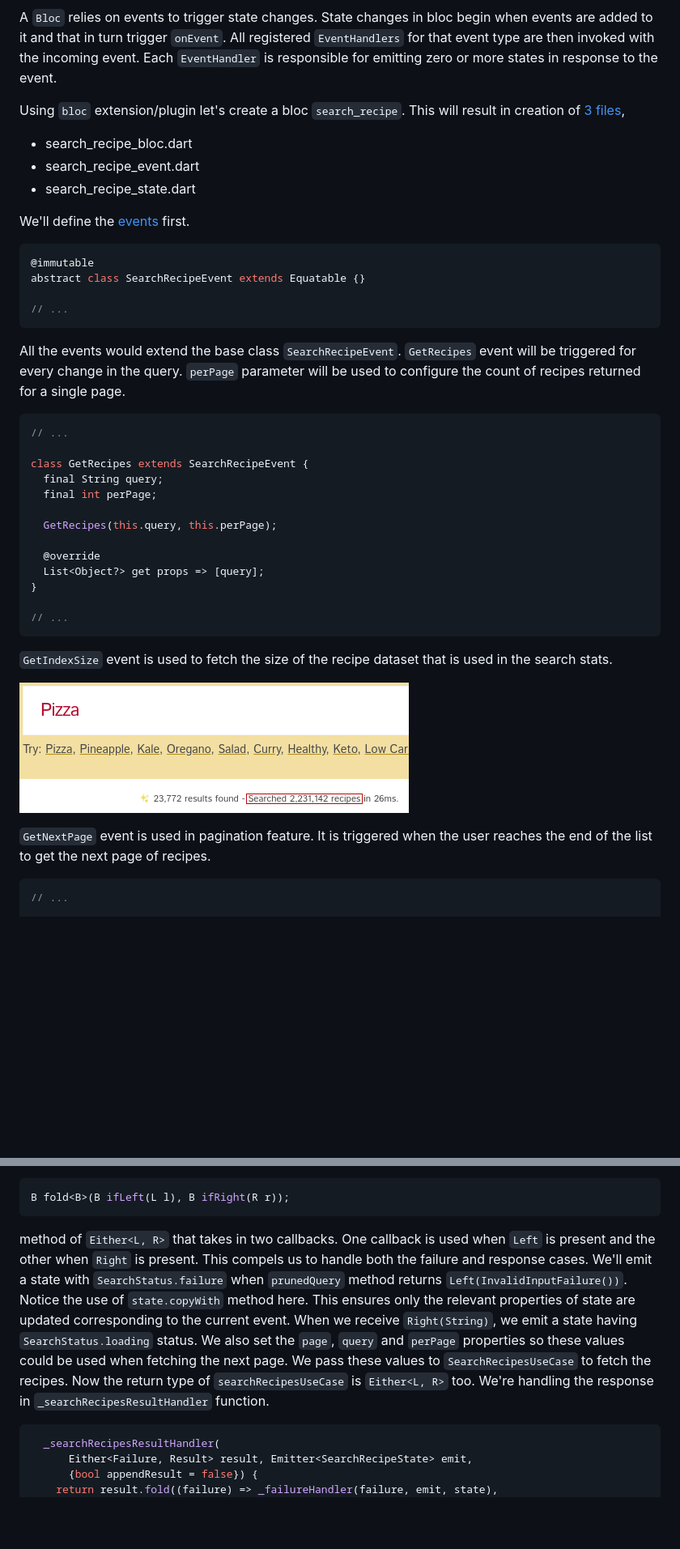
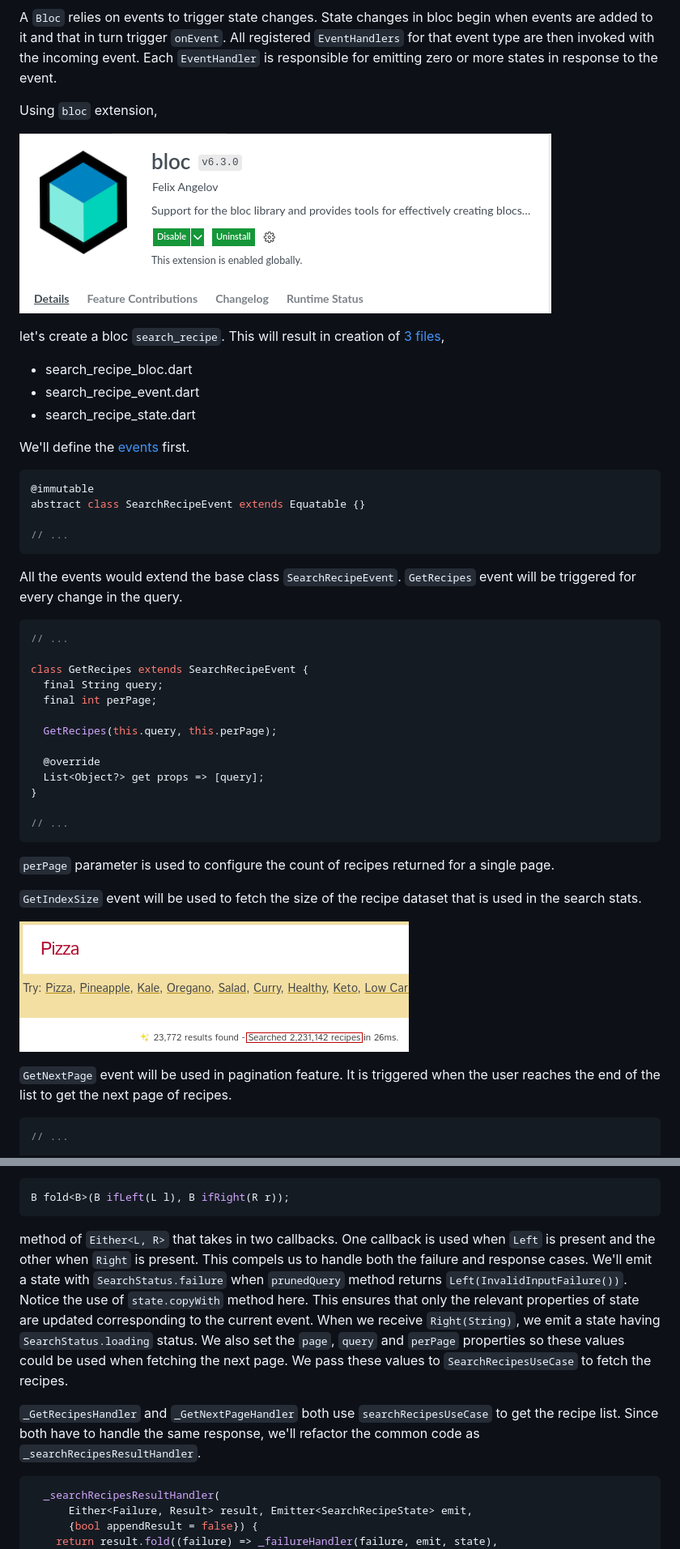
Before and after one commit to happy-trains/flutter-recipe, a Markdown page: article/a1.md, 2 parts joined by grey strips. Shown: that part at 81% size. GitHub-like rendering; pictures changed too: article/assets/bloc_extension.png (added); blank space fills up the shorter version.

Commit message:
proofread bloc

````diff
--- a/article/a1.md
+++ b/article/a1.md
@@ -686,7 +686,11 @@ We'll now move onto presentation part. It holds the code related to the user int
 
 A `Bloc` relies on events to trigger state changes. State changes in bloc begin when events are added to it and that in turn trigger `onEvent`. All registered `EventHandlers` for that event type are then invoked with the incoming event. Each `EventHandler` is responsible for emitting zero or more states in response to the event.
 
-Using `bloc` extension/plugin let's create a bloc `search_recipe`. This will result in creation of [3 files](../lib/features/search_recipe/presentation/bloc),
+Using `bloc` extension,
+
+![bloc_architecture_full](assets/bloc_extension.png)
+
+let's create a bloc `search_recipe`. This will result in creation of [3 files](../lib/features/search_recipe/presentation/bloc),
 
 * search_recipe_bloc.dart
 * search_recipe_event.dart
@@ -701,7 +705,7 @@ abstract class SearchRecipeEvent extends Equatable {}
 // ...
 ```
 
-All the events would extend the base class `SearchRecipeEvent`. `GetRecipes` event will be triggered for every change in the query. `perPage` parameter will be used to configure the count of recipes returned for a single page.
+All the events would extend the base class `SearchRecipeEvent`. `GetRecipes` event will be triggered for every change in the query.
 
 ```dart
 // ...
@@ -718,12 +722,13 @@ class GetRecipes extends SearchRecipeEvent {
 
 // ...
 ```
+`perPage` parameter is used to configure the count of recipes returned for a single page.
 
-`GetIndexSize` event is used to fetch the size of the recipe dataset that is used in the search stats.
+`GetIndexSize` event will be used to fetch the size of the recipe dataset that is used in the search stats.
 
 ![indexsize](assets/indexsize.png)
 
-`GetNextPage` event is used in pagination feature. It is triggered when the user reaches the end of the list to get the next page of recipes.
+`GetNextPage` event will be used in pagination feature. It is triggered when the user reaches the end of the list to get the next page of recipes.
 
 ```dart
 // ...
@@ -937,8 +942,9 @@ Let's implement `_GetRecipesHandler` first.
 B fold<B>(B ifLeft(L l), B ifRight(R r));
 ```
 
-method of `Either<L, R>` that takes in two callbacks. One callback is used when `Left` is present and the other when `Right` is present. This compels us to handle both the failure and response cases. We'll emit a state with `SearchStatus.failure` when `prunedQuery` method returns `Left(InvalidInputFailure())`. Notice the use of `state.copyWith` method here. This ensures only the relevant properties of state are updated corresponding to the current event. When we receive `Right(String)`, we emit a state having `SearchStatus.loading` status. We also set the `page`, `query` and `perPage` properties so these values could be used when fetching the next page. We pass these values to `SearchRecipesUseCase` to fetch the recipes. Now the return type of `searchRecipesUseCase` is `Either<L, R>` too. We're handling the response in `_searchRecipesResultHandler` function.
+method of `Either<L, R>` that takes in two callbacks. One callback is used when `Left` is present and the other when `Right` is present. This compels us to handle both the failure and response cases. We'll emit a state with `SearchStatus.failure` when `prunedQuery` method returns `Left(InvalidInputFailure())`. Notice the use of `state.copyWith` method here. This ensures that only the relevant properties of state are updated corresponding to the current event. When we receive `Right(String)`, we emit a state having `SearchStatus.loading` status. We also set the `page`, `query` and `perPage` properties so these values could be used when fetching the next page. We pass these values to `SearchRecipesUseCase` to fetch the recipes.
 
+`_GetRecipesHandler` and `_GetNextPageHandler` both use `searchRecipesUseCase` to get the recipe list. Since both have to handle the same response, we'll refactor the common code as `_searchRecipesResultHandler`.
 
 ```dart
   _searchRecipesResultHandler(
````
Also changed, not shown: other parts of article/a1.md (+7 -9 lines).
